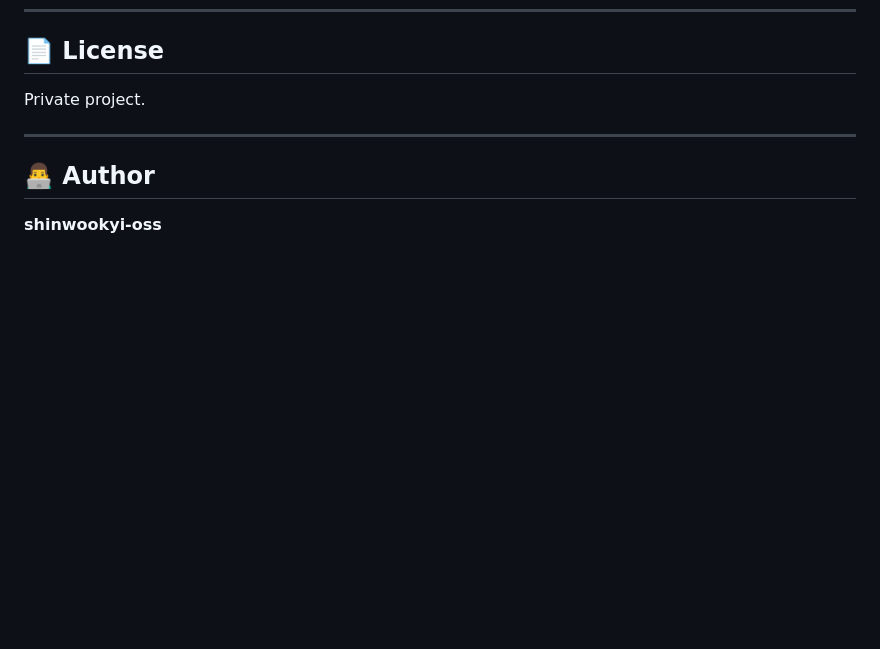
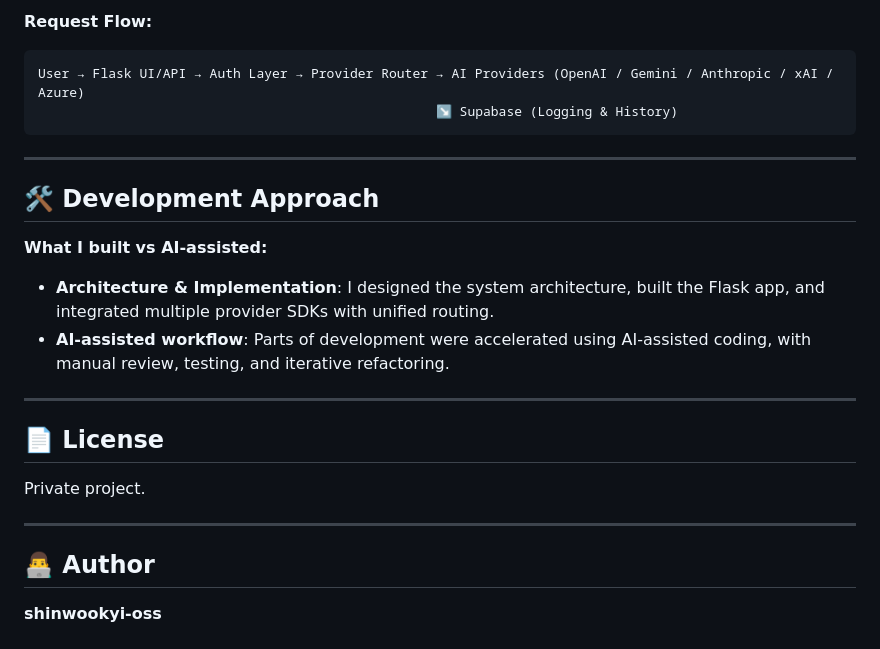
Before and after one commit to shinwookyi-oss/ai-hub, a Markdown page: README.md, the part around one of its changes. Drawn GitHub-style; blank space fills up the shorter version.

Commit message:
Add Architecture diagram and Development Approach to README

````diff
--- a/README.md
+++ b/README.md
@@ -145,3 +162,20 @@ ai-hub/
+**Request Flow:**
+```
+User → Flask UI/API → Auth Layer → Provider Router → AI Providers (OpenAI / Gemini / Anthropic / xAI / Azure)
+                                                   ↘ Supabase (Logging & History)
+```
+
+---
+
+## 🛠️ Development Approach
+
+**What I built vs AI-assisted:**
+
+- **Architecture & Implementation**: I designed the system architecture, built the Flask app, and integrated multiple provider SDKs with unified routing.
+- **AI-assisted workflow**: Parts of development were accelerated using AI-assisted coding, with manual review, testing, and iterative refactoring.
+
+---
+
 ## 📄 License
 
 Private project.
````
Also changed, not shown: other parts of README.md (+17 -0 lines).
